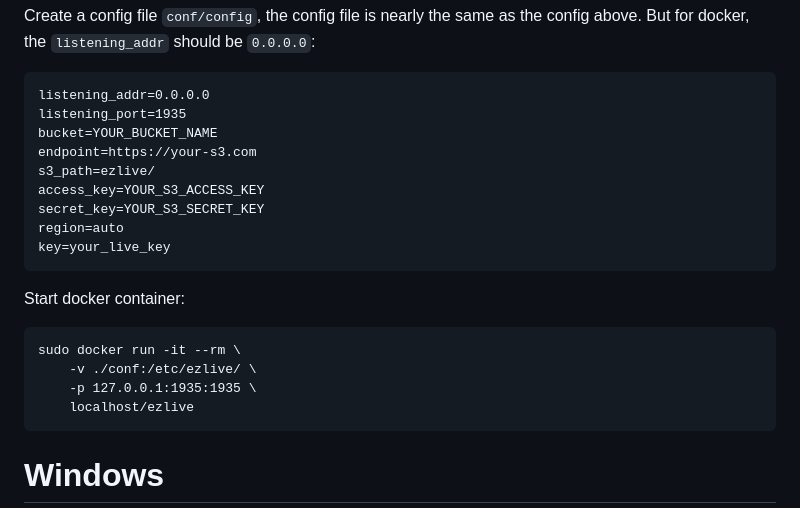
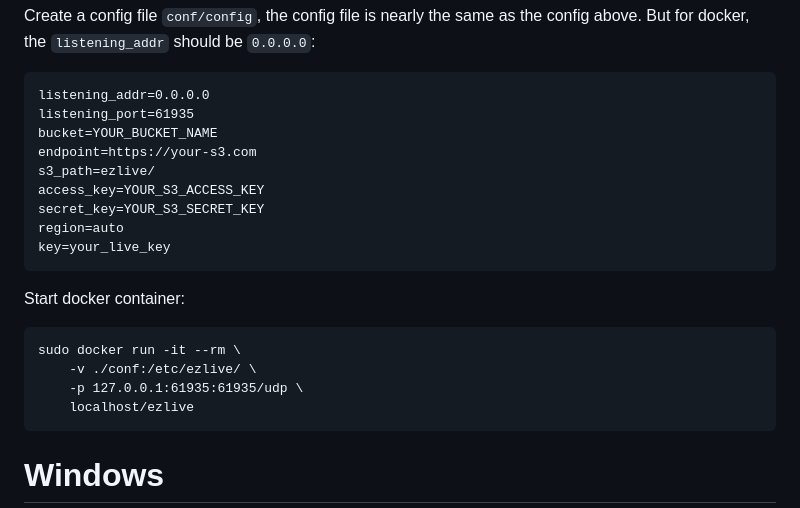
Before and after one commit to mistivia/ezlive, a Markdown page: README.md, the part around the change. Drawn GitHub-style.

Commit message:
Update README.md
Updated the listening port in the README for Docker configuration.

```diff
--- a/README.md
+++ b/README.md
@@ -99,7 +99,7 @@ Create a directory `conf`:
 Create a config file `conf/config`, the config file is nearly the same as the config above. But for docker, the `listening_addr` should be `0.0.0.0`:
 
     listening_addr=0.0.0.0
-    listening_port=1935
+    listening_port=61935
     bucket=YOUR_BUCKET_NAME
     endpoint=https://your-s3.com
     s3_path=ezlive/
@@ -112,7 +112,7 @@ Start docker container:
 
     sudo docker run -it --rm \
         -v ./conf:/etc/ezlive/ \
-        -p 127.0.0.1:1935:1935 \
+        -p 127.0.0.1:61935:61935/udp \
         localhost/ezlive
 
 # Windows
```
